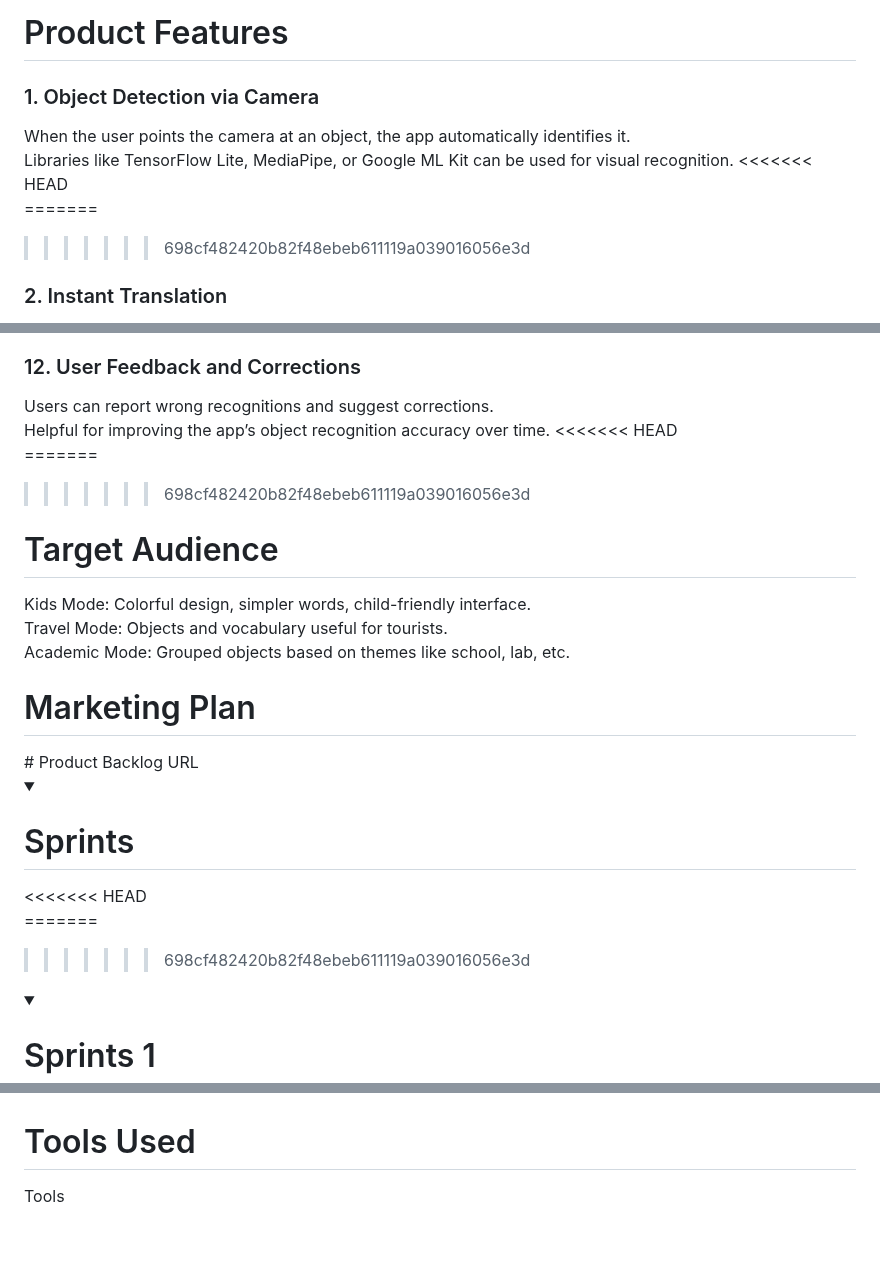
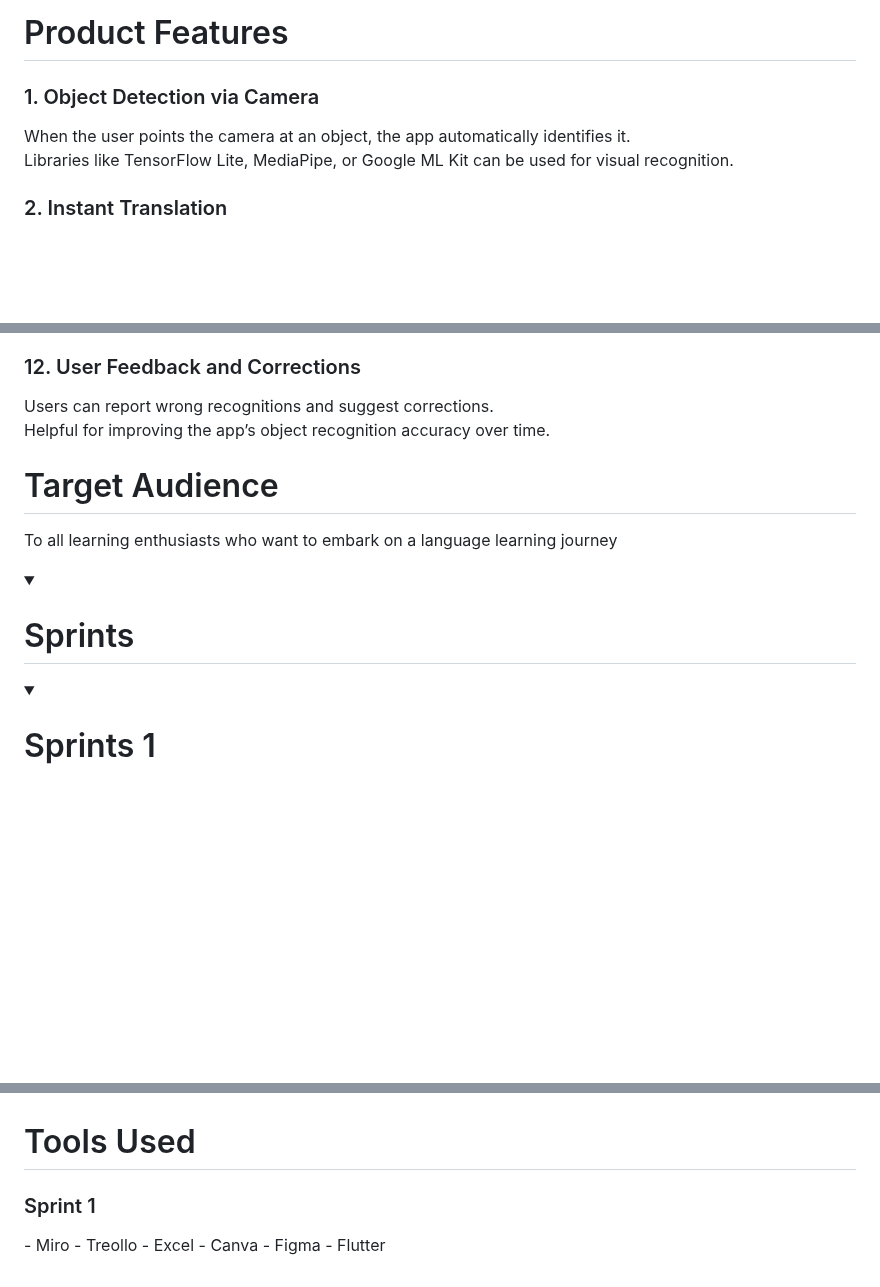
Before and after one commit to Bhryee/Point-and-Learn, a Markdown page: README.md, 3 parts joined by grey strips. Rendered like a GitHub page; blank space fills up the shorter version.

Commit message:
Update README.md
Signed-off-by: ikra nur hincal <109808068+hwli15@users.noreply.github.com>

```diff
--- a/README.md
+++ b/README.md
@@ -25,11 +25,7 @@ Point and Learn is an interactive mobile application designed to make language l
 <h3>1. Object Detection via Camera</h3></br>
 <summary>When the user points the camera at an object, the app automatically identifies it.</br>
 <summary>Libraries like TensorFlow Lite, MediaPipe, or Google ML Kit can be used for visual recognition.</br>
-<<<<<<< HEAD
 
-=======
-
->>>>>>> 698cf482420b82f48ebeb611119a039016056e3d
 <h3>2. Instant Translation</h3></br>
 <summary>The identified object is translated and displayed in the target foreign language (e.g., English).</br>
 <summary>Can support Turkish to English or multiple language pairs.</br>
@@ -71,30 +67,14 @@ Point and Learn is an interactive mobile application designed to make language l
 <h3>12. User Feedback and Corrections</h3></br>
 <summary>Users can report wrong recognitions and suggest corrections.</br>
 <summary>Helpful for improving the app’s object recognition accuracy over time.</br>
-<<<<<<< HEAD
 
-=======
-
->>>>>>> 698cf482420b82f48ebeb611119a039016056e3d
 </details>
 
 # Target Audience
-<summary>Kids Mode: Colorful design, simpler words, child-friendly interface.</br>
-<summary>Travel Mode: Objects and vocabulary useful for tourists.</br>
-<summary>Academic Mode: Grouped objects based on themes like school, lab, etc.</br>
-
-# Marketing Plan
-</br>
-# Product Backlog URL
-
+To all learning enthusiasts who want to embark on a language learning journey
 
 <details open>
 <summary><h1>Sprints</h1></summary>
-<<<<<<< HEAD
-
-=======
-
->>>>>>> 698cf482420b82f48ebeb611119a039016056e3d
 
 <details open>
 <summary><h1>Sprints 1</h1></summary>
@@ -204,5 +160,13 @@ Diagram picture
 
 <details open>
 <summary><h1>Tools Used</h1></summary>
-Tools
+
+<h3>Sprint 1</h3>
+  - Miro</br>
+  - Treollo</br>
+  - Excel</br>
+  - Canva</br>
+  - Figma</br>
+  - Flutter</br>
+
 </details>
```
Also changed, not shown: other parts of README.md (+0 -24 lines).
